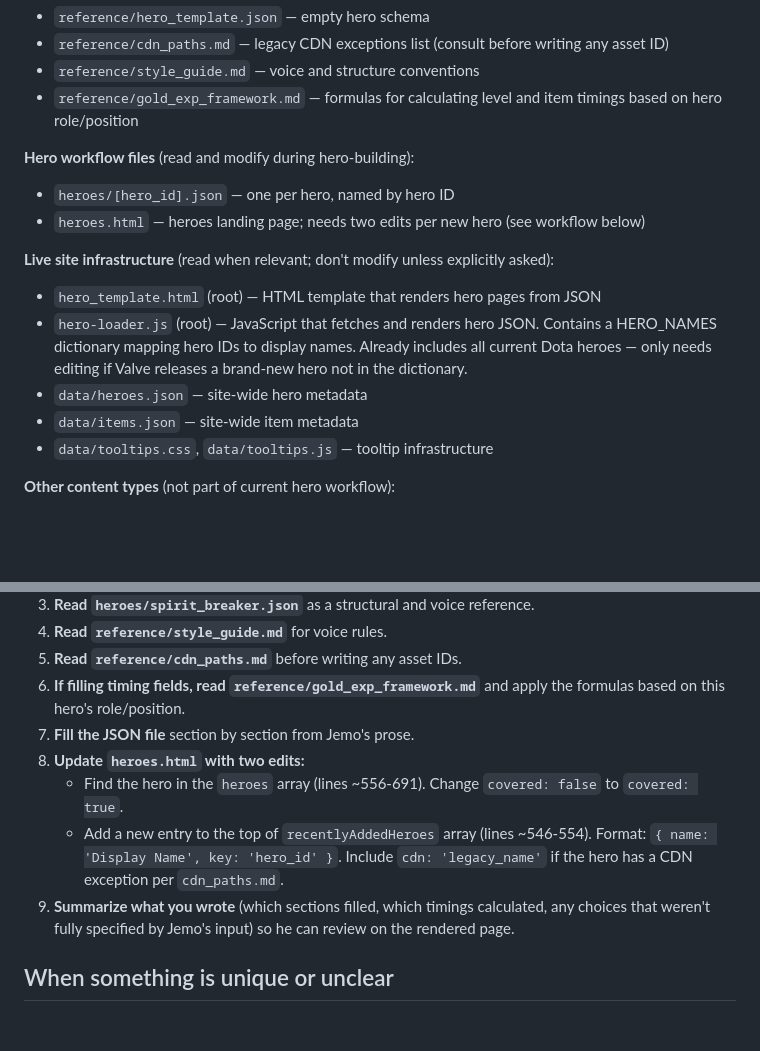
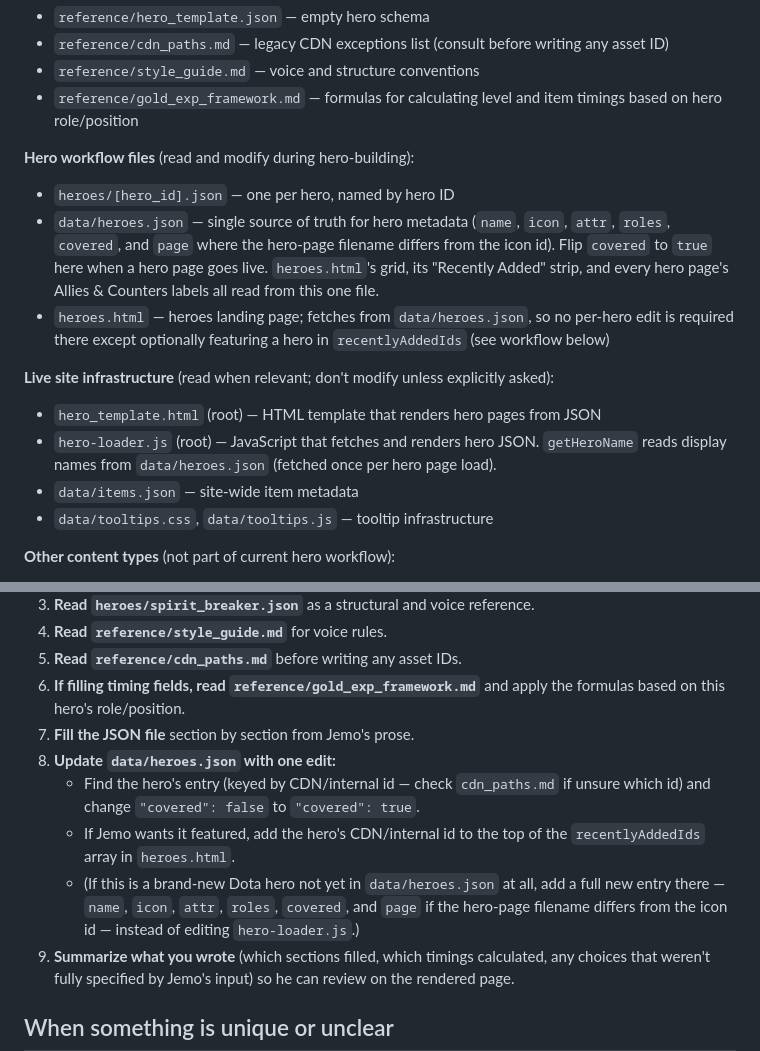
Before and after one commit to Jemobulas0/fountain-of-wisdom, a Markdown page: CLAUDE.md, 2 parts joined by grey strips. GitHub-like rendering; blank space fills up the shorter version.

Commit message:
Update hero-building workflow in CLAUDE.md for single-source metadata
Adding a hero is now a single edit to data/heroes.json (flip covered to
true), plus optionally the recently-added id list in heroes.html. Drops
the old two-edit heroes.html instruction and the stale HERO_NAMES note
in hero-loader.js's file-map description, both obsoleted by the
hero-metadata consolidation.

```diff
--- a/CLAUDE.md
+++ b/CLAUDE.md
@@ -44,12 +44,12 @@ This means: don't ask Jemo to verify code-level details. Ask in terms of what sh
 
 **Hero workflow files** (read and modify during hero-building):
 - `heroes/[hero_id].json` — one per hero, named by hero ID
-- `heroes.html` — heroes landing page; needs two edits per new hero (see workflow below)
+- `data/heroes.json` — single source of truth for hero metadata (`name`, `icon`, `attr`, `roles`, `covered`, and `page` where the hero-page filename differs from the icon id). Flip `covered` to `true` here when a hero page goes live. `heroes.html`'s grid, its "Recently Added" strip, and every hero page's Allies & Counters labels all read from this one file.
+- `heroes.html` — heroes landing page; fetches from `data/heroes.json`, so no per-hero edit is required there except optionally featuring a hero in `recentlyAddedIds` (see workflow below)
 
 **Live site infrastructure** (read when relevant; don't modify unless explicitly asked):
 - `hero_template.html` (root) — HTML template that renders hero pages from JSON
-- `hero-loader.js` (root) — JavaScript that fetches and renders hero JSON. Contains a HERO_NAMES dictionary mapping hero IDs to display names. Already includes all current Dota heroes — only needs editing if Valve releases a brand-new hero not in the dictionary.
-- `data/heroes.json` — site-wide hero metadata
+- `hero-loader.js` (root) — JavaScript that fetches and renders hero JSON. `getHeroName` reads display names from `data/heroes.json` (fetched once per hero page load).
 - `data/items.json` — site-wide item metadata
 - `data/tooltips.css`, `data/tooltips.js` — tooltip infrastructure
 
@@ -68,9 +68,10 @@ These aren't off-limits — Jemo can ask for work on any of them — they're jus
 5. **Read `reference/cdn_paths.md`** before writing any asset IDs.
 6. **If filling timing fields, read `reference/gold_exp_framework.md`** and apply the formulas based on this hero's role/position.
 7. **Fill the JSON file** section by section from Jemo's prose.
-8. **Update `heroes.html` with two edits:**
-   - Find the hero in the `heroes` array (lines ~556-691). Change `covered: false` to `covered: true`.
-   - Add a new entry to the top of `recentlyAddedHeroes` array (lines ~546-554). Format: `{ name: 'Display Name', key: 'hero_id' }`. Include `cdn: 'legacy_name'` if the hero has a CDN exception per `cdn_paths.md`.
+8. **Update `data/heroes.json` with one edit:**
+   - Find the hero's entry (keyed by CDN/internal id — check `cdn_paths.md` if unsure which id) and change `"covered": false` to `"covered": true`.
+   - If Jemo wants it featured, add the hero's CDN/internal id to the top of the `recentlyAddedIds` array in `heroes.html`.
+   - (If this is a brand-new Dota hero not yet in `data/heroes.json` at all, add a full new entry there — `name`, `icon`, `attr`, `roles`, `covered`, and `page` if the hero-page filename differs from the icon id — instead of editing `hero-loader.js`.)
 9. **Summarize what you wrote** (which sections filled, which timings calculated, any choices that weren't fully specified by Jemo's input) so he can review on the rendered page.
 
 ## When something is unique or unclear
```
